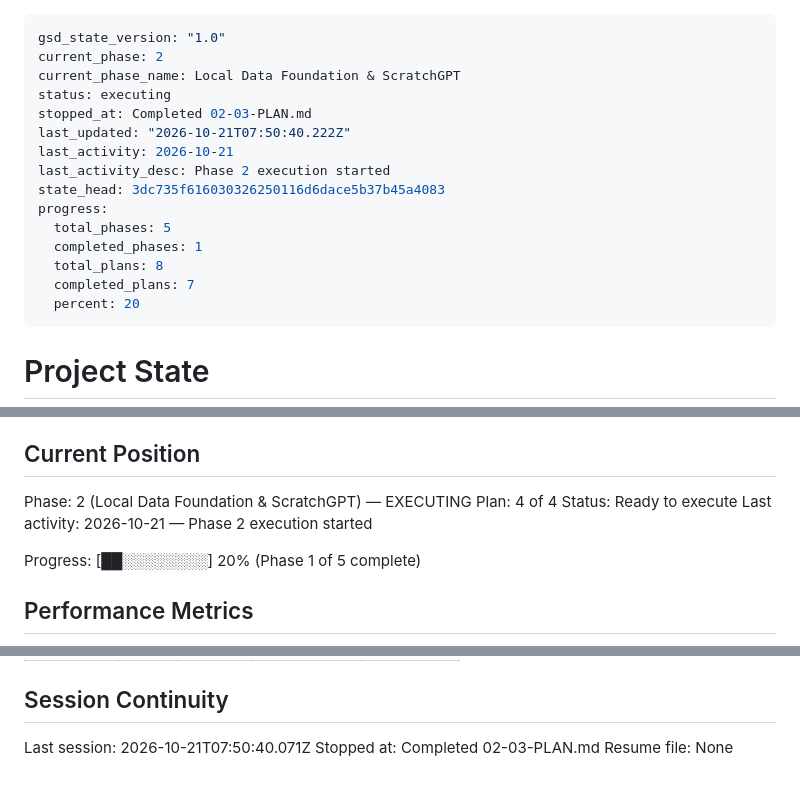
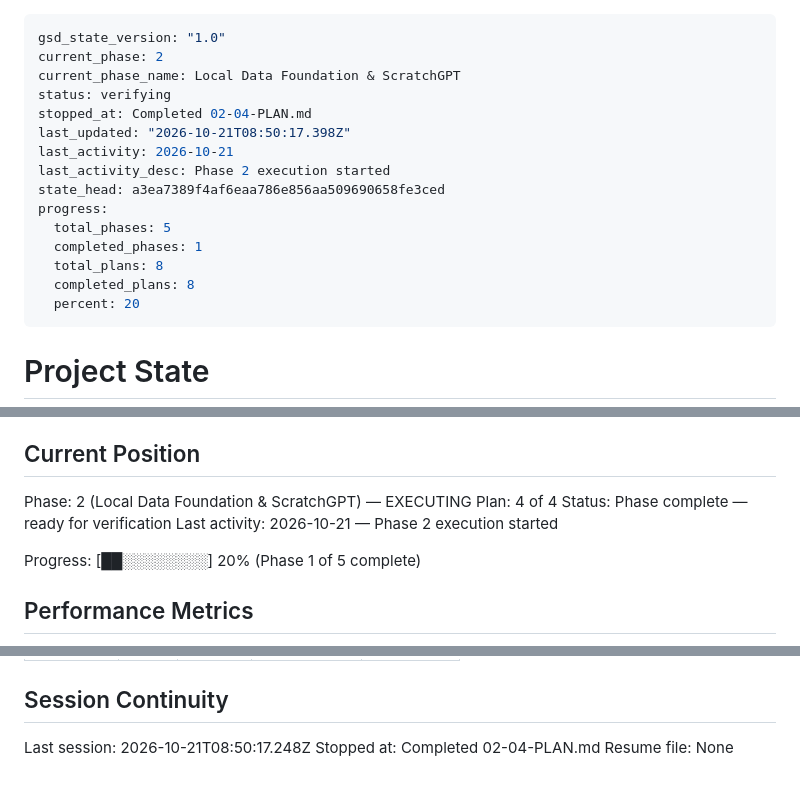
Before and after one commit to areveeess/os-level-guardrails, a Markdown page: .planning/STATE.md, 3 parts joined by grey strips. GitHub-like rendering.

Commit message:
docs(02-04): update state, roadmap and requirements for plan 02-04
Co-Authored-By: Claude Sonnet 5.5 <noreply@anthropic.com>

```diff
--- a/.planning/STATE.md
+++ b/.planning/STATE.md
@@ -2,17 +2,17 @@
 gsd_state_version: "1.0"
 current_phase: 2
 current_phase_name: Local Data Foundation & ScratchGPT
-status: executing
-stopped_at: Completed 02-03-PLAN.md
-last_updated: "2026-10-21T07:50:40.222Z"
+status: verifying
+stopped_at: Completed 02-04-PLAN.md
+last_updated: "2026-10-21T08:50:17.398Z"
 last_activity: 2026-10-21
 last_activity_desc: Phase 2 execution started
-state_head: 3dc735f616030326250116d6dace5b37b45a4083
+state_head: a3ea7389f4af6eaa786e856aa509690658fe3ced
 progress:
   total_phases: 5
   completed_phases: 1
   total_plans: 8
-  completed_plans: 7
+  completed_plans: 8
   percent: 20
 ---
 
@@ -29,7 +29,7 @@ See: .planning/PROJECT.md (updated 2026-10-21)
 
 Phase: 2 (Local Data Foundation & ScratchGPT) — EXECUTING
 Plan: 4 of 4
-Status: Ready to execute
+Status: Phase complete — ready for verification
 Last activity: 2026-10-21 — Phase 2 execution started
 
 Progress: [██░░░░░░░░] 20% (Phase 1 of 5 complete)
@@ -114,6 +117,6 @@ Items acknowledged and deferred at milestone close, most recent first:
 
 ## Session Continuity
 
-Last session: 2026-10-21T07:50:40.071Z
-Stopped at: Completed 02-03-PLAN.md
+Last session: 2026-10-21T08:50:17.248Z
+Stopped at: Completed 02-04-PLAN.md
 Resume file: None
```
Also changed, not shown: other parts of .planning/STATE.md (+3 -0 lines), .planning/REQUIREMENTS.md (+4 -4 lines), .planning/ROADMAP.md (+3 -3 lines).
